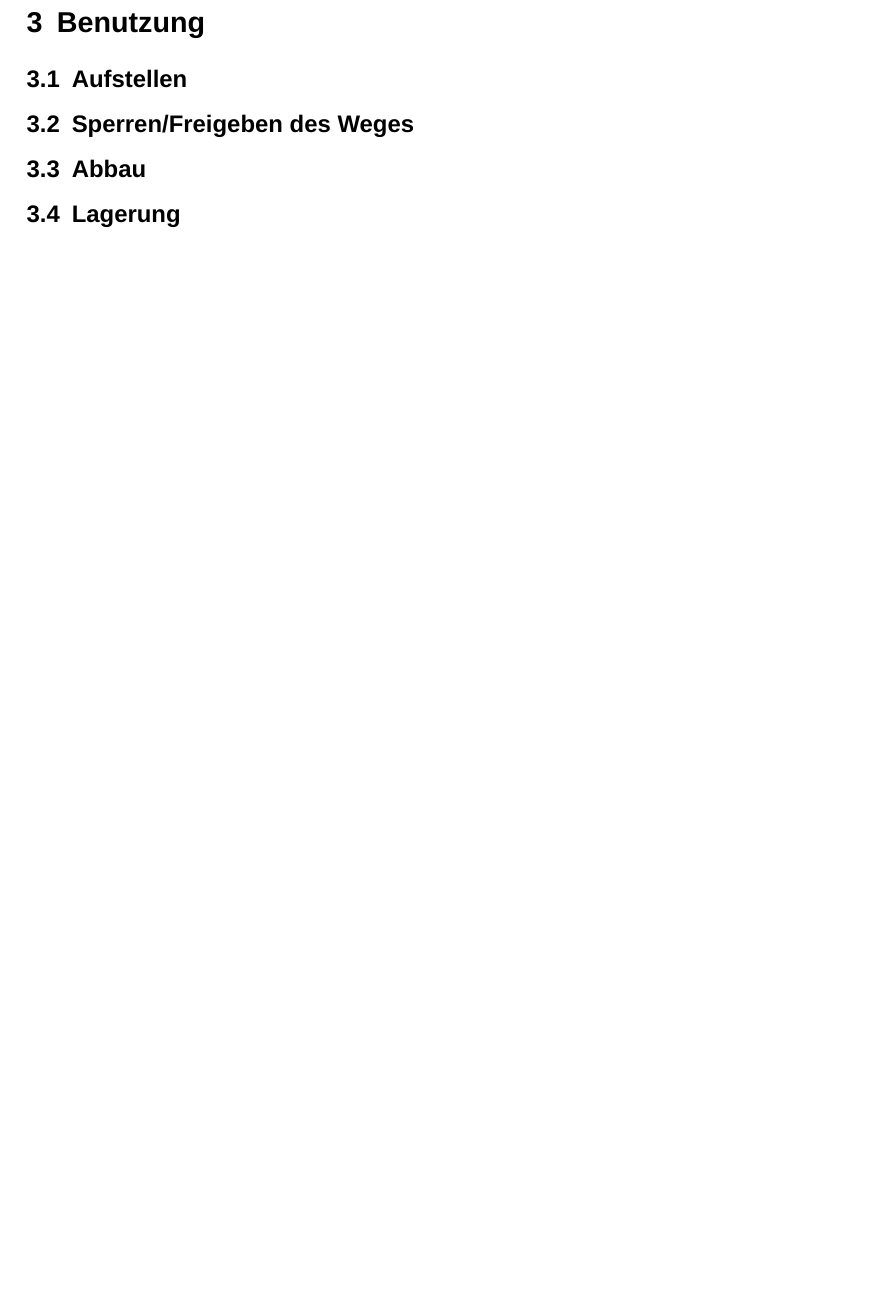
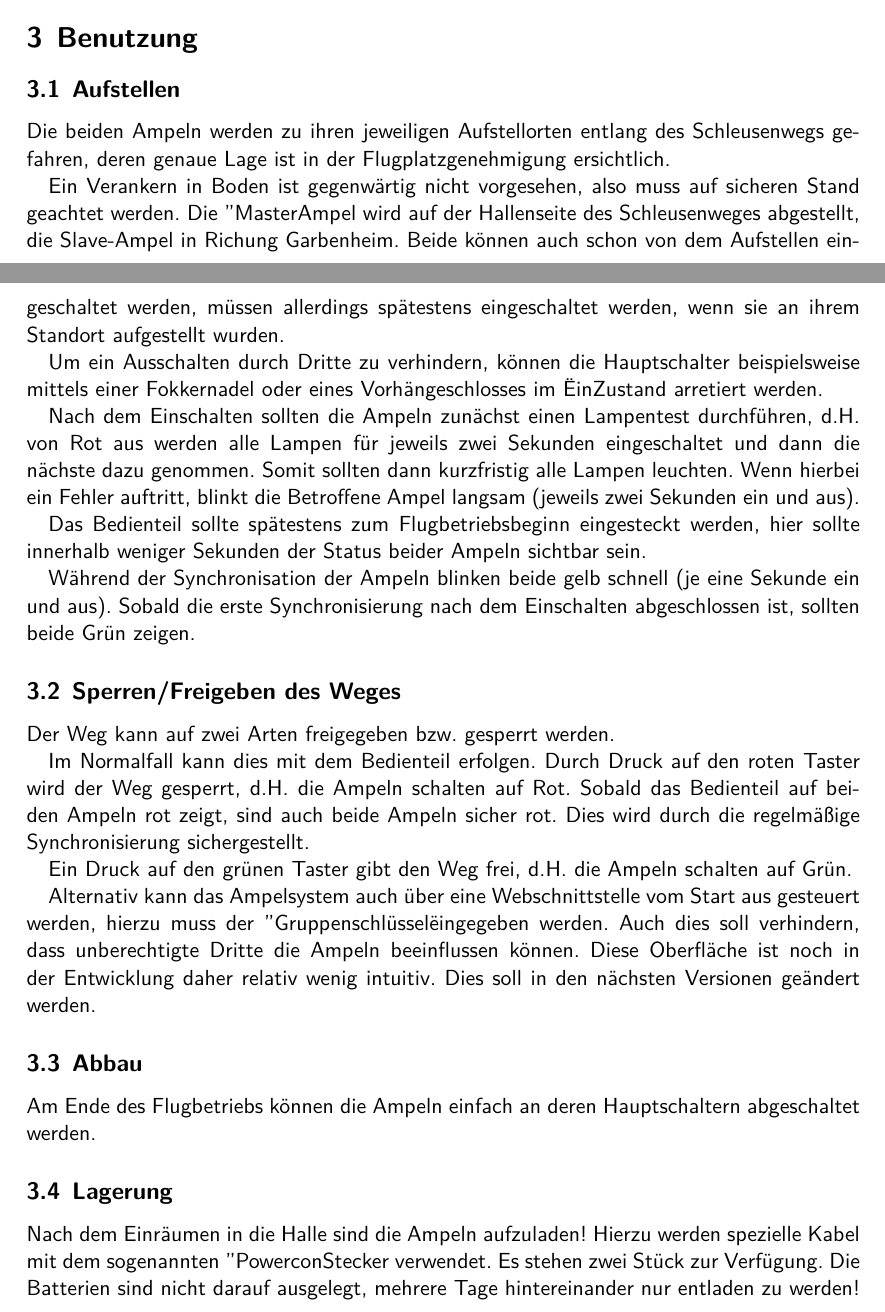
Before and after one commit to saschaboerner/traffic_light, a LaTeX document (doc/handbuch.tex): part of page 5 of 5 before the commit and two parts of pages 4 and 5 of 6 after it, the two joined at a grey line, cut so that both start at the same text, the shorter picture padded with empty space. Compiled offline with XeLaTeX.

Commit message:
Auf/Abbau und grobe Handhabung beschrieben

```diff
--- a/doc/handbuch.tex
+++ b/doc/handbuch.tex
@@ -4,9 +4,9 @@
 \usepackage{graphicx}
 \usepackage{fontspec}
 %\usepackage{helvet}
-%\renewcommand{\familydefault}{\sfdefault}
-\setmainfont{Liberation Sans}
-\setsansfont{Liberation Sans}
+\renewcommand{\familydefault}{\sfdefault}
+%\setmainfont{Liberation Sans}
+%\setsansfont{Liberation Sans}
 
 \begin{document}
 \title{Ampelsteuerung VfL Wetzlar}
@@ -77,9 +77,32 @@ Ist der Weg gesperrt, so bleiben beide Ampeln rot. War der Weg freigegeben, so b
 
 \section{Benutzung}
 \subsection{Aufstellen}
+Die beiden Ampeln werden zu ihren jeweiligen Aufstellorten entlang des Schleusenwegs gefahren, deren genaue Lage ist in der Flugplatzgenehmigung ersichtlich.
+
+Ein Verankern in Boden ist gegenwärtig nicht vorgesehen, also muss auf sicheren Stand geachtet werden. Die "Master"-Ampel wird auf der Hallenseite des Schleusenweges abgestellt, die Slave-Ampel in Richung Garbenheim. Beide können auch schon von dem Aufstellen eingeschaltet werden, müssen allerdings spätestens eingeschaltet werden, wenn sie an ihrem Standort aufgestellt wurden.
+
+Um ein Ausschalten durch Dritte zu verhindern, können die Hauptschalter beispielsweise mittels einer Fokkernadel oder eines Vorhängeschlosses im "Ein"-Zustand arretiert werden.
+
+Nach dem Einschalten sollten die Ampeln zunächst einen Lampentest durchführen, d.H. von Rot aus werden alle Lampen für jeweils zwei Sekunden eingeschaltet und dann die nächste dazu genommen. Somit sollten dann kurzfristig alle Lampen leuchten. Wenn hierbei ein Fehler auftritt, blinkt die Betroffene Ampel langsam (jeweils zwei Sekunden ein und aus).
+
+Das Bedienteil sollte spätestens zum Flugbetriebsbeginn eingesteckt werden, hier sollte innerhalb weniger Sekunden der Status beider Ampeln sichtbar sein.
+
+Während der Synchronisation der Ampeln blinken beide gelb schnell (je eine Sekunde ein und aus). Sobald die erste Synchronisierung nach dem Einschalten abgeschlossen ist, sollten beide Grün zeigen.
+
 \subsection{Sperren/Freigeben des Weges}
+Der Weg kann auf zwei Arten freigegeben bzw. gesperrt werden.
+
+Im Normalfall kann dies mit dem Bedienteil erfolgen. Durch Druck auf den roten Taster wird der Weg gesperrt, d.H. die Ampeln schalten auf Rot.  Sobald das Bedienteil auf beiden Ampeln rot zeigt, sind auch beide Ampeln sicher rot. Dies wird durch die regelmäßige Synchronisierung sichergestellt.
+
+Ein Druck auf den grünen Taster gibt den Weg frei, d.H. die Ampeln schalten auf Grün.
+
+Alternativ kann das Ampelsystem auch über eine Webschnittstelle vom Start aus gesteuert werden, hierzu muss der "Gruppenschlüssel" eingegeben werden. Auch dies soll verhindern, dass unberechtigte Dritte die Ampeln beeinflussen können. Diese Oberfläche ist noch in der Entwicklung daher relativ wenig intuitiv. Dies soll in den nächsten Versionen geändert werden.
+
 \subsection{Abbau}
+Am Ende des Flugbetriebs können die Ampeln einfach an deren Hauptschaltern abgeschaltet werden.
+
 \subsection{Lagerung}
+Nach dem Einräumen in die Halle sind die Ampeln aufzuladen! Hierzu werden spezielle Kabel mit dem sogenannten "Powercon"-Stecker verwendet. Es stehen zwei Stück zur Verfügung. Die Batterien sind nicht darauf ausgelegt, mehrere Tage hintereinander nur entladen zu werden!
 
 \section{Wartung}
 \subsection{Hardware}
```
Also changed, not shown: doc/handbuch.tex (1 more changed lines).
